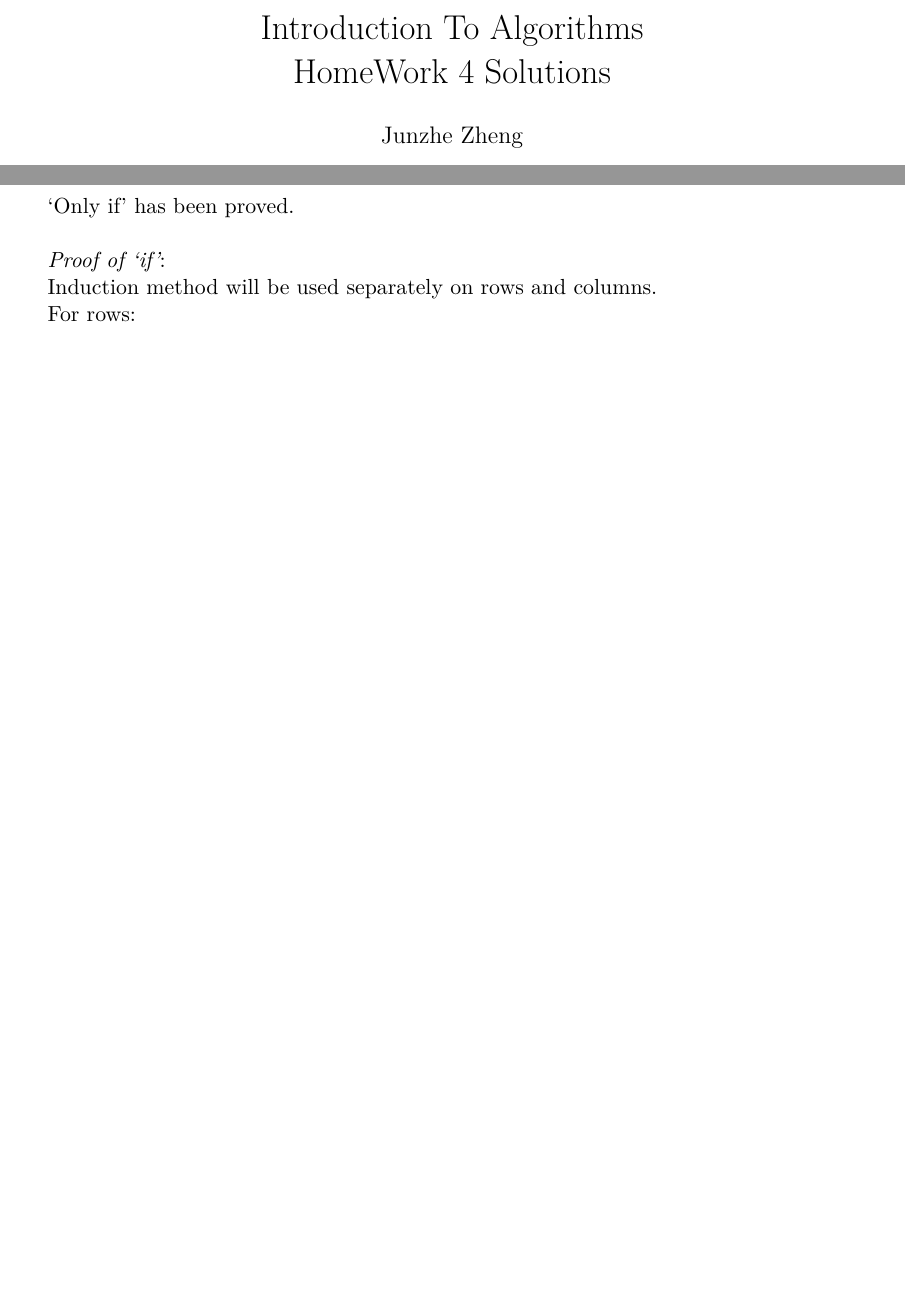
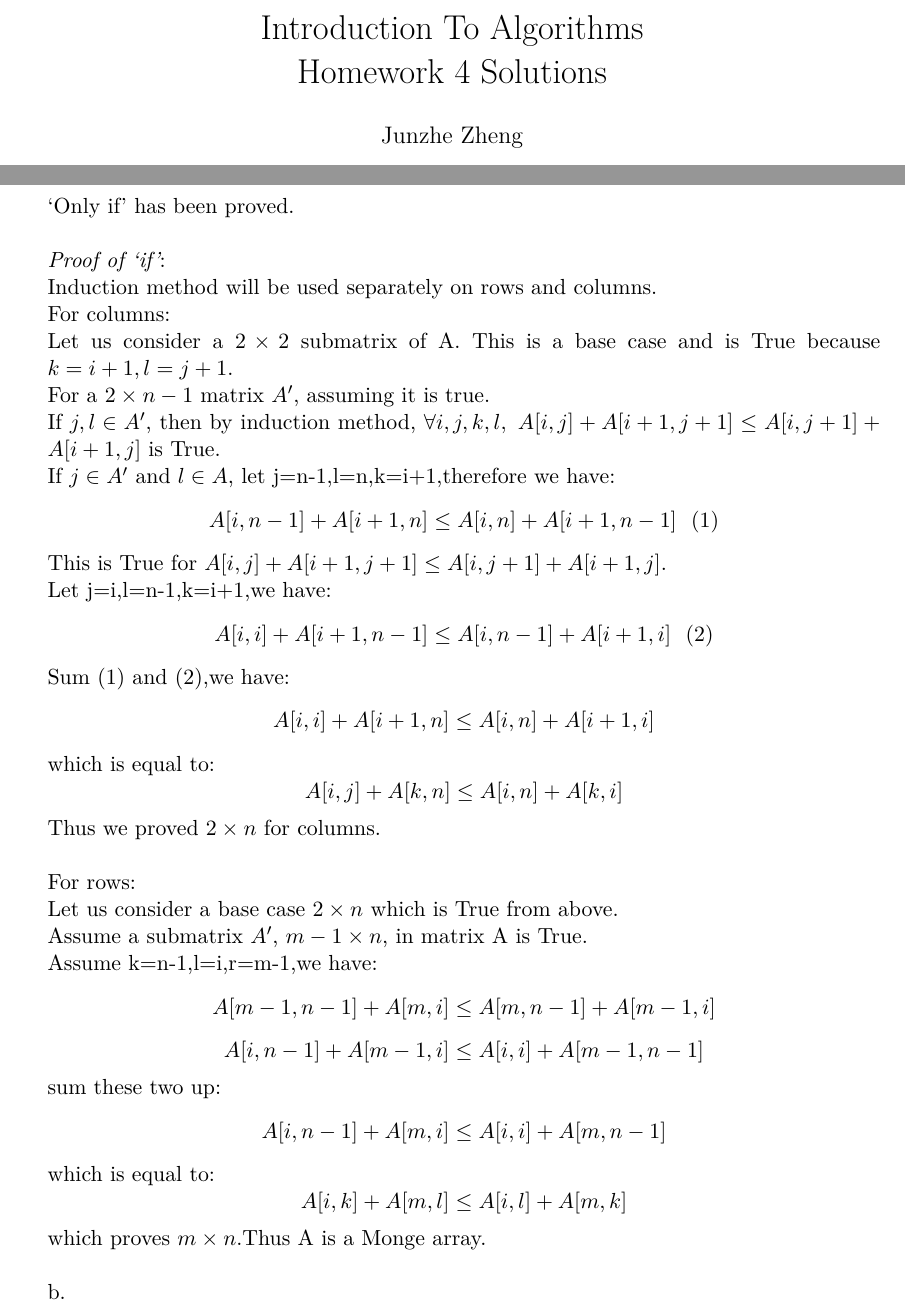
Before and after one commit to JaySurplus/CS430, a LaTeX problem sheet (homework/homework4/CS430_HW4.tex): two parts of pages 1 and 2 of 2, joined at a grey line, cut so that both start at the same text, the shorter picture padded with empty space. Compiled offline with XeLaTeX; a missing font is replaced by an installed copy or a similar font.

Commit message:
HW4 Question2 part 1 done.

```diff
--- a/homework/homework4/CS430_HW4.tex
+++ b/homework/homework4/CS430_HW4.tex
@@ -24,7 +24,7 @@
 \setsansfont[Scale=MatchLowercase,Mapping=tex-text]{Gill Sans}
 \setmonofont[Scale=MatchLowercase]{Andale Mono}
 
-\title{Introduction To Algorithms \\ HomeWork 4 Solutions}
+\title{Introduction To Algorithms \\ Homework 4 Solutions}
 \author{Junzhe Zheng}
 %\date{}                                           % Activate to display a given date or no date
 
@@ -66,6 +66,32 @@ $$where\ 1<i<n-1\ ,\ 1<j<m-1$$
 \\
 \\\it{Proof of `if'}\normalfont:
 \\Induction method will be used separately on rows and columns.
+\\For columns:
+\\Let us consider a $2 \times 2$ submatrix  of A. This is a base case and is True because $k = i+1, l = j + 1$.
+\\For a $2 \times n-1$ matrix $A'$, assuming it is true.
+\\If $j,l \in A'$, then by induction method, $\forall i,j,k,l,\ A[i,j]+A[i+1,j+1]\leq A[i,j+1]+A[i+1,j]$ is True.
+\\If $j\in A'$ and $l\in A$, let j=n-1,l=n,k=i+1,therefore we have:
+$$A[i,n-1]+A[i+1,n]\leq A[i,n]+A[i+1,n-1]\ \ (1)$$
+This is True for $A[i,j]+A[i+1,j+1]\leq A[i,j+1]+A[i+1,j]$.
+\\Let j=i,l=n-1,k=i+1,we have:
+$$A[i,i]+A[i+1,n-1]\leq A[i,n-1]+A[i+1,i]\ \ (2)$$
+Sum (1) and (2),we have:
+$$A[i,i]+A[i+1,n]\leq A[i,n]+A[i+1,i]$$
+which is equal to:
+$$A[i,j]+A[k,n] \leq A[i,n]+A[k,i]$$
+Thus we proved $2 \times n$ for columns.
+\\
 \\For rows:
+\\Let us consider a base case $2 \times n$ which is True from above.
+\\Assume a submatrix $A'$, $m-1 \times n$, in matrix A is True.
+\\Assume k=n-1,l=i,r=m-1,we have:
+$$A[m-1,n-1]+A[m,i]\leq A[m,n-1]+A[m-1,i]$$
+$$A[i,n-1]+A[m-1,i]\leq A[i,i]+A[m-1,n-1]$$
+sum these two up:
+$$A[i,n-1]+A[m,i]\leq A[i,i]+A[m,n-1]$$
+which is equal to:
+$$A[i,k]+A[m,l]\leq A[i,l]+A[m,k]$$
+which proves $m \times n$.Thus A is a Monge array.
 \\
+\\b.
 \end{document}
```
Also changed, not shown: homework/homework4/CS430_HW4.pdf, homework/homework4/CS430_HW4.tex (10 more changed lines), 2 other files.
